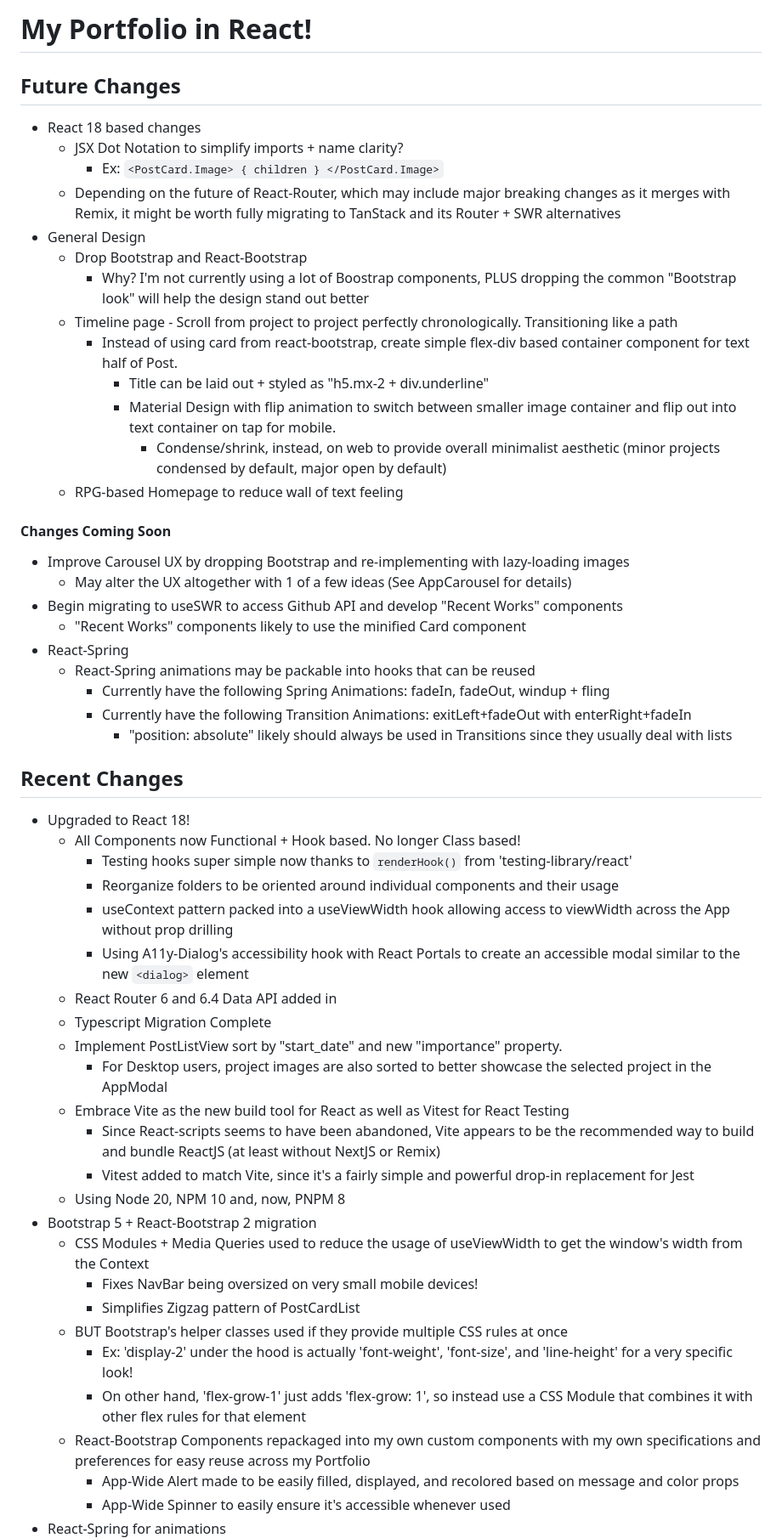
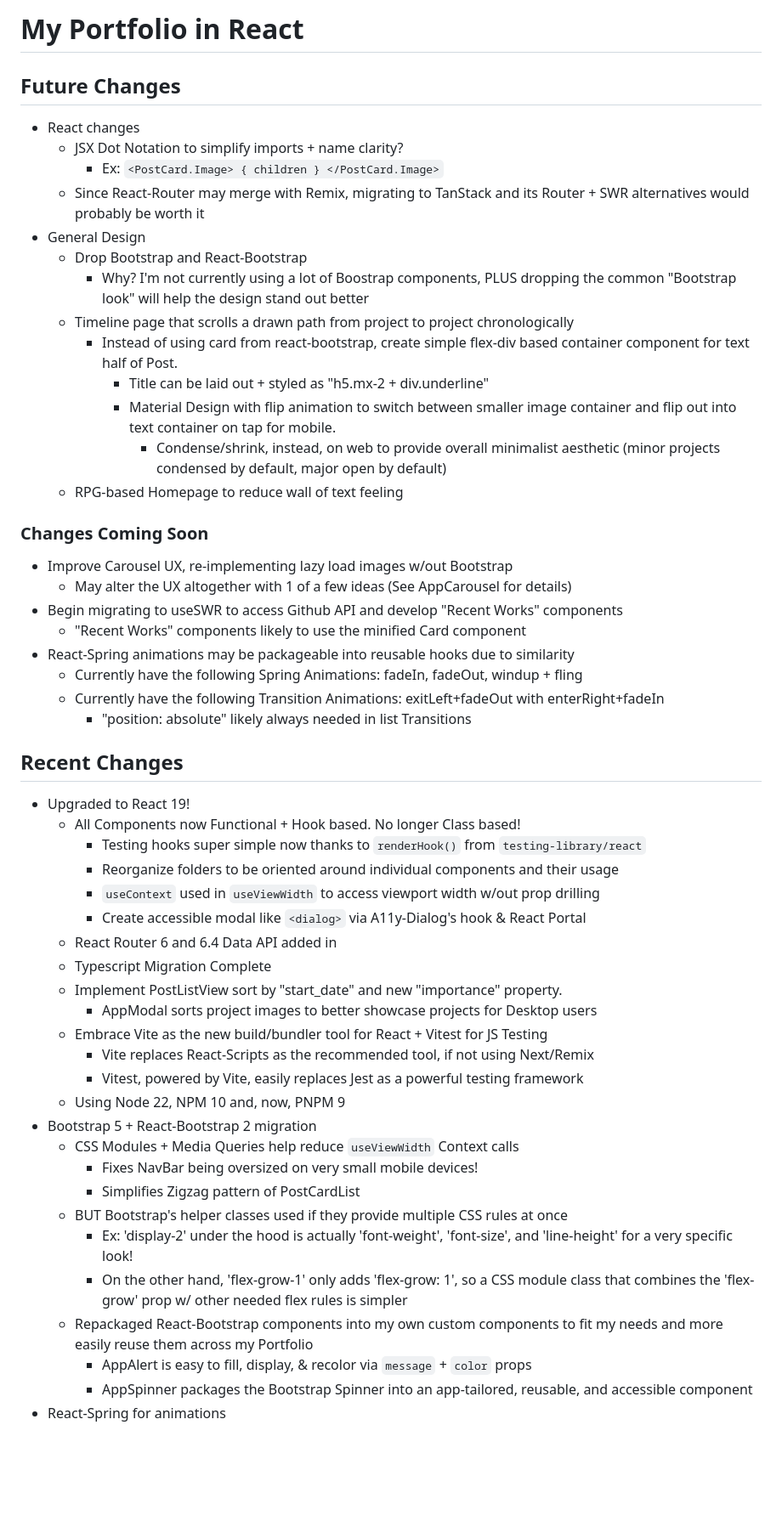
Before and after one commit to NLCaceres/my-portfolio, a Markdown page: react-client/README.md, the part around one of its changes. Shown at 85% size. Rendered like a GitHub page; blank space fills up the shorter version.

Commit message:
Update React README with latest updates + revised & reformatted
- Using MarkdownLint to help with formatting, which also helped
encourage me to further abbreviate the change summaries, hopefully
without losing any important explanatory details

```diff
--- a/react-client/README.md
+++ b/react-client/README.md
@@ -1,56 +1,65 @@
-# My Portfolio in React!
+# My Portfolio in React
 
 ## Future Changes
-- React 18 based changes
+
+- React changes
   - JSX Dot Notation to simplify imports + name clarity?
     - Ex: `<PostCard.Image> { children } </PostCard.Image>`
-  - Depending on the future of React-Router, which may include major breaking changes
-  as it merges with Remix, it might be worth fully migrating to TanStack and its Router + SWR alternatives
+  - Since React-Router may merge with Remix, migrating to TanStack and its
+  Router + SWR alternatives would probably be worth it
 - General Design
   - Drop Bootstrap and React-Bootstrap
-    - Why? I'm not currently using a lot of Boostrap components, PLUS dropping the common "Bootstrap look" will help
-    the design stand out better
-  - Timeline page - Scroll from project to project perfectly chronologically. Transitioning like a path
-    - Instead of using card from react-bootstrap, create simple flex-div based container component for text half of Post.
+    - Why? I'm not currently using a lot of Boostrap components, PLUS dropping
+    the common "Bootstrap look" will help the design stand out better
+  - Timeline page that scrolls a drawn path from project to project chronologically
+    - Instead of using card from react-bootstrap, create simple flex-div based
+    container component for text half of Post.
       - Title can be laid out + styled as "h5.mx-2 + div.underline"
-      - Material Design with flip animation to switch between smaller image container and flip out into text container on tap for mobile.
-        - Condense/shrink, instead, on web to provide overall minimalist aesthetic (minor projects condensed by default, major open by default)
+      - Material Design with flip animation to switch between smaller image container
+      and flip out into text container on tap for mobile.
+        - Condense/shrink, instead, on web to provide overall minimalist aesthetic
+        (minor projects condensed by default, major open by default)
   - RPG-based Homepage to reduce wall of text feeling
 
-#### Changes Coming Soon
-- Improve Carousel UX by dropping Bootstrap and re-implementing with lazy-loading images
+### Changes Coming Soon
+
+- Improve Carousel UX, re-implementing lazy load images w/out Bootstrap
   - May alter the UX altogether with 1 of a few ideas (See AppCarousel for details)
 - Begin migrating to useSWR to access Github API and develop "Recent Works" components
   - "Recent Works" components likely to use the minified Card component
-- React-Spring
-  - React-Spring animations may be packable into hooks that can be reused
-    - Currently have the following Spring Animations: fadeIn, fadeOut, windup + fling
-    - Currently have the following Transition Animations: exitLeft+fadeOut with enterRight+fadeIn
-      - "position: absolute" likely should always be used in Transitions since they usually deal with lists
+- React-Spring animations may be packageable into reusable hooks due to similarity
+  - Currently have the following Spring Animations: fadeIn, fadeOut, windup + fling
+  - Currently have the following Transition Animations: exitLeft+fadeOut with enterRight+fadeIn
+    - "position: absolute" likely always needed in list Transitions
 
 ## Recent Changes
-- Upgraded to React 18!
+
+- Upgraded to React 19!
   - All Components now Functional + Hook based. No longer Class based!
-    - Testing hooks super simple now thanks to `renderHook()` from 'testing-library/react'
+    - Testing hooks super simple now thanks to `renderHook()` from `testing-library/react`
     - Reorganize folders to be oriented around individual components and their usage
-    - useContext pattern packed into a useViewWidth hook allowing access to viewWidth across the App without prop drilling
-    - Using A11y-Dialog's accessibility hook with React Portals to create an accessible modal similar to the new `<dialog>` element
+    - `useContext` used in `useViewWidth` to access viewport width w/out prop drilling
+    - Create accessible modal like `<dialog>` via A11y-Dialog's hook & React Portal
   - React Router 6 and 6.4 Data API added in
   - Typescript Migration Complete
   - Implement PostListView sort by "start_date" and new "importance" property.
-    - For Desktop users, project images are also sorted to better showcase the selected project in the AppModal
-  - Embrace Vite as the new build tool for React as well as Vitest for React Testing
-    - Since React-scripts seems to have been abandoned, Vite appears to be the recommended way to build and bundle ReactJS (at least without NextJS or Remix)
-    - Vitest added to match Vite, since it's a fairly simple and powerful drop-in replacement for Jest
-  - Using Node 20, NPM 10 and, now, PNPM 8
+    - AppModal sorts project images to better showcase projects for Desktop users
+  - Embrace Vite as the new build/bundler tool for React + Vitest for JS Testing
+    - Vite replaces React-Scripts as the recommended tool, if not using Next/Remix
+    - Vitest, powered by Vite, easily replaces Jest as a powerful testing framework
+  - Using Node 22, NPM 10 and, now, PNPM 9
 - Bootstrap 5 + React-Bootstrap 2 migration
-  - CSS Modules + Media Queries used to reduce the usage of useViewWidth to get the window's width from the Context
+  - CSS Modules + Media Queries help reduce `useViewWidth` Context calls
     - Fixes NavBar being oversized on very small mobile devices!
     - Simplifies Zigzag pattern of PostCardList
   - BUT Bootstrap's helper classes used if they provide multiple CSS rules at once
-    - Ex: 'display-2' under the hood is actually 'font-weight', 'font-size', and 'line-height' for a very specific look!
-    - On other hand, 'flex-grow-1' just adds 'flex-grow: 1', so instead use a CSS Module that combines it with other flex rules for that element
-  - React-Bootstrap Components repackaged into my own custom components with my own specifications and preferences for easy reuse across my Portfolio
-    - App-Wide Alert made to be easily filled, displayed, and recolored based on message and color props
-    - App-Wide Spinner to easily ensure it's accessible whenever used
+    - Ex: 'display-2' under the hood is actually 'font-weight', 'font-size', and
+    'line-height' for a very specific look!
+    - On the other hand, 'flex-grow-1' only adds 'flex-grow: 1', so a CSS module
+    class that combines the 'flex-grow' prop w/ other needed flex rules is simpler
+  - Repackaged React-Bootstrap components into my own custom components to fit my
+  needs and more easily reuse them across my Portfolio
+    - AppAlert is easy to fill, display, & recolor via `message` + `color` props
+    - AppSpinner packages the Bootstrap Spinner into an app-tailored, reusable,
+    and accessible component
 - React-Spring for animations
```
Also changed, not shown: other parts of react-client/README.md (+18 -18 lines).
